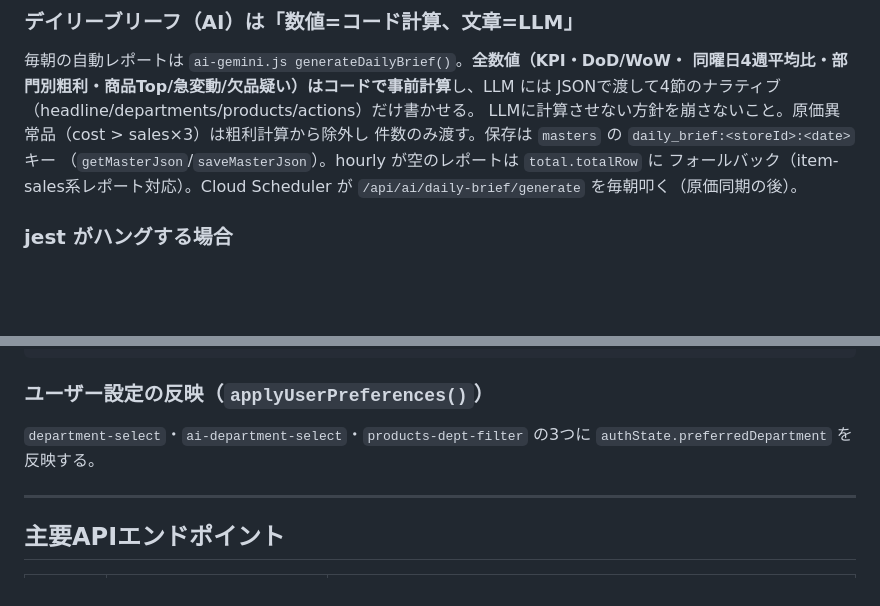
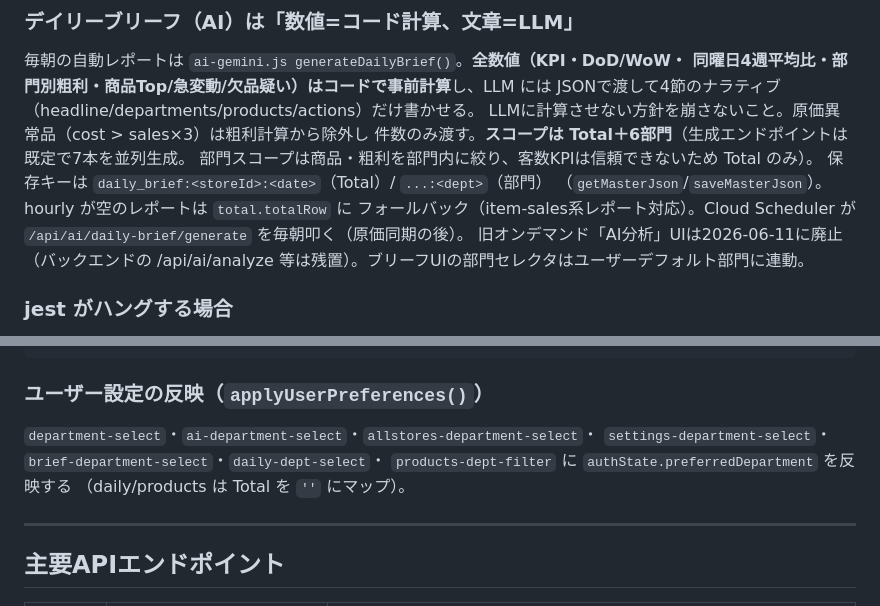
Before and after one commit to shattori-svg/sales-dashboard, a Markdown page: CLAUDE.md, 2 parts joined by grey strips. GitHub-like rendering; blank space fills up the shorter version.

Commit message:
docs: per-department briefs and preference-linked selects
Co-Authored-By: Claude Fable 5 <noreply@anthropic.com>

```diff
--- a/CLAUDE.md
+++ b/CLAUDE.md
@@ -161,10 +161,14 @@ stores_update/exchange_rate_update/business_hours_update/product_master_import
 同曜日4週平均比・部門別粗利・商品Top/急変動/欠品疑い）はコードで事前計算**し、LLM には
 JSONで渡して4節のナラティブ（headline/departments/products/actions）だけ書かせる。
 LLMに計算させない方針を崩さないこと。原価異常品（cost > sales×3）は粗利計算から除外し
-件数のみ渡す。保存は `masters` の `daily_brief:<storeId>:<date>` キー
+件数のみ渡す。**スコープは Total＋6部門**（生成エンドポイントは既定で7本を並列生成。
+部門スコープは商品・粗利を部門内に絞り、客数KPIは信頼できないため Total のみ）。
+保存キーは `daily_brief:<storeId>:<date>`（Total）/ `...:<dept>`（部門）
 （`getMasterJson`/`saveMasterJson`）。hourly が空のレポートは `total.totalRow` に
 フォールバック（item-sales系レポート対応）。Cloud Scheduler が
 `/api/ai/daily-brief/generate` を毎朝叩く（原価同期の後）。
+旧オンデマンド「AI分析」UIは2026-06-11に廃止（バックエンドの
+/api/ai/analyze 等は残置）。ブリーフUIの部門セレクタはユーザーデフォルト部門に連動。
 
 ### jest がハングする場合
 
@@ -274,8 +278,10 @@ var CHART_OPTS = {
 
 ### ユーザー設定の反映（`applyUserPreferences()`）
 
-`department-select`・`ai-department-select`・`products-dept-filter` の3つに
-`authState.preferredDepartment` を反映する。
+`department-select`・`ai-department-select`・`allstores-department-select`・
+`settings-department-select`・`brief-department-select`・`daily-dept-select`・
+`products-dept-filter` に `authState.preferredDepartment` を反映する
+（daily/products は Total を `''` にマップ）。
 
 ---
 
```
